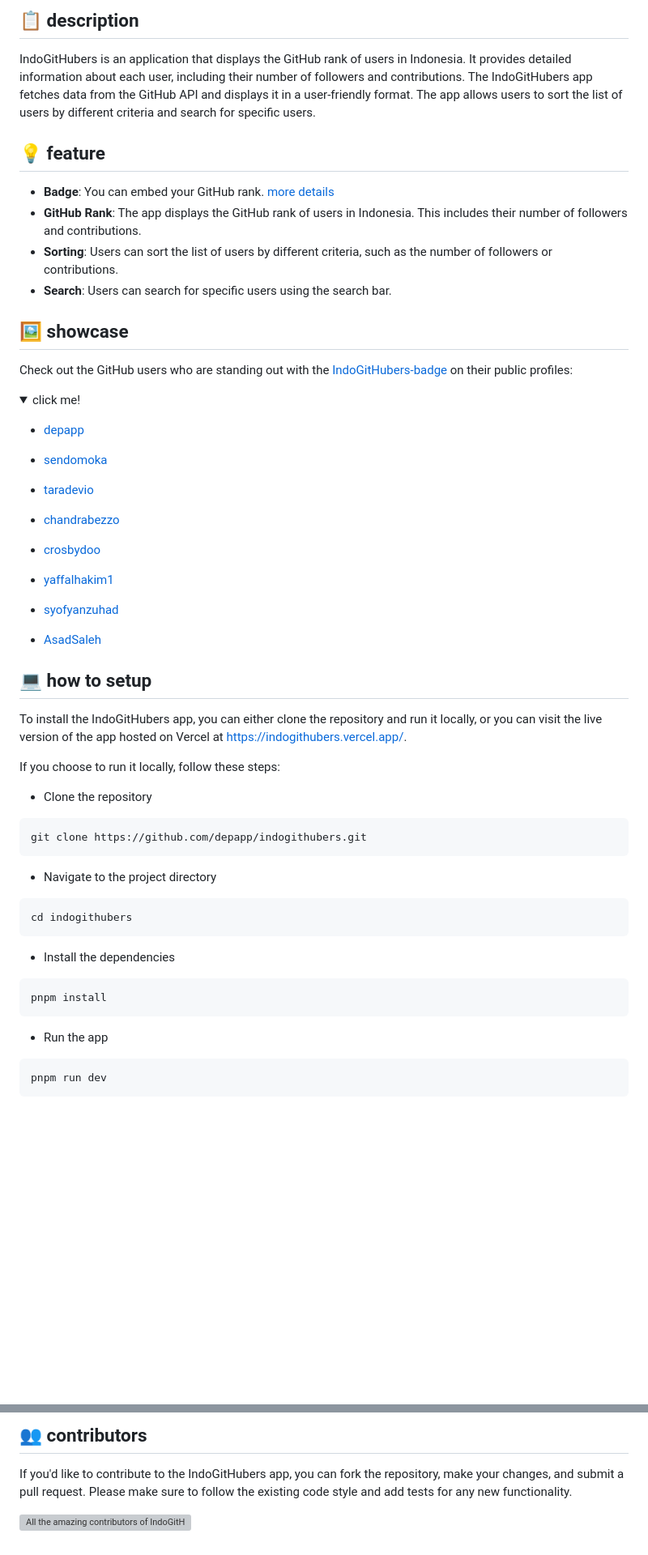
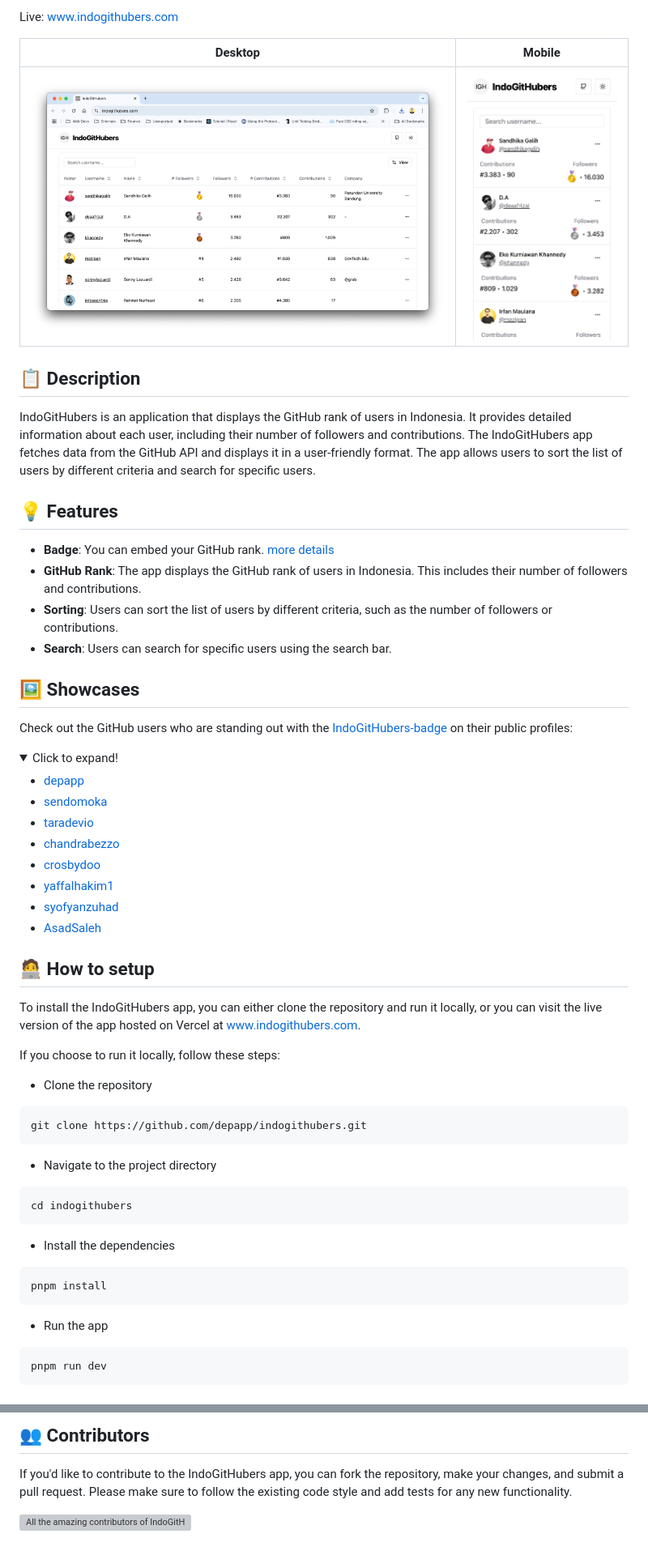
Before and after one commit to depapp/IndoGitHubers, a Markdown page: README.md, 2 parts joined by grey strips. Shown at 81% size. GitHub-like rendering; pictures changed too: screenshots/desktop.png (added), screenshots/mobile.png (added); folded sections open; blank space fills up the shorter version; grey boxes are pictures that could not be loaded.

Commit message:
DOCS: Add new snapshots (#44)

````diff
--- a/README.md
+++ b/README.md
@@ -4,59 +4,68 @@
 
-## :clipboard: description
+Live: [www.indogithubers.com](https://www.indogithubers.com/)
+
+| Desktop | Mobile |
+| ------- | ------ |
+| ![IndoGitHubers_latest](./screenshots/desktop.png) | ![IndoGitHubers_latest](./screenshots/mobile.png) |
+
+## 📋 Description
+
 IndoGitHubers is an application that displays the GitHub rank of users in Indonesia. It provides detailed information about each user, including their number of followers and contributions.
 The IndoGitHubers app fetches data from the GitHub API and displays it in a user-friendly format. The app allows users to sort the list of users by different criteria and search for specific users.
 
+## 💡 Features
 
-## :bulb: feature
 - **Badge**: You can embed your GitHub rank. [more details](https://github.com/depapp/IndoGitHubers/blob/main/BADGE_USAGE.md)
 - **GitHub Rank**: The app displays the GitHub rank of users in Indonesia. This includes their number of followers and contributions.
 - **Sorting**: Users can sort the list of users by different criteria, such as the number of followers or contributions.
 - **Search**: Users can search for specific users using the search bar.
 
+## 🖼️ Showcases
 
-## :framed_picture: showcase
 Check out the GitHub users who are standing out with the [IndoGitHubers-badge](https://github.com/depapp/IndoGitHubers/blob/main/BADGE_USAGE.md) on their public profiles:
+
 <details>
-
-<summary>click me!</summary>
+<summary>Click to expand!</summary>
 
 * [depapp](https://github.com/depapp)
-
 * [sendomoka](https://github.com/sendomoka)
-
 * [taradevio](https://github.com/taradevio)
-
 * [chandrabezzo](https://github.com/chandrabezzo)
-
 * [crosbydoo](https://github.com/crosbydoo)
-
 * [yaffalhakim1](https://github.com/yaffalhakim1)
-
 * [syofyanzuhad](https://github.com/syofyanzuhad)
-
 * [AsadSaleh](https://github.com/AsadSaleh)
 
 </details>
 
 
-## :computer: how to setup
-To install the IndoGitHubers app, you can either clone the repository and run it locally, or you can visit the live version of the app hosted on Vercel at https://indogithubers.vercel.app/.
+## 🧑‍💻 How to setup
+
+To install the IndoGitHubers app, you can either clone the repository and run it locally, or you can visit the live version of the app hosted on Vercel at [www.indogithubers.com](https://www.indogithubers.com/).
 
 If you choose to run it locally, follow these steps:
+
 - Clone the repository
-```
+
+```bash
 git clone https://github.com/depapp/indogithubers.git
 ```
+
 - Navigate to the project directory
-```
+
+```bash
 cd indogithubers
 ```
+
 - Install the dependencies
-```
+
+```bash
 pnpm install
 ```
+
 - Run the app
-```
+
+```bash
 pnpm run dev
 ```
 
@@ -69,6 +79,7 @@ pnpm run dev
 
 
-## :busts_in_silhouette: contributors
+## 👥 Contributors
+
 If you'd like to contribute to the IndoGitHubers app, you can fork the repository, make your changes, and submit a pull request. Please make sure to follow the existing code style and add tests for any new functionality.
 
 <a href="https://github.com/depapp/IndoGitHubers/graphs/contributors"><img src="https://contrib.rocks/image?repo=depapp/IndoGitHubers" alt="All the amazing contributors of IndoGitHubers"></a>
````
Also changed, not shown: other parts of README.md (+6 -5 lines).
